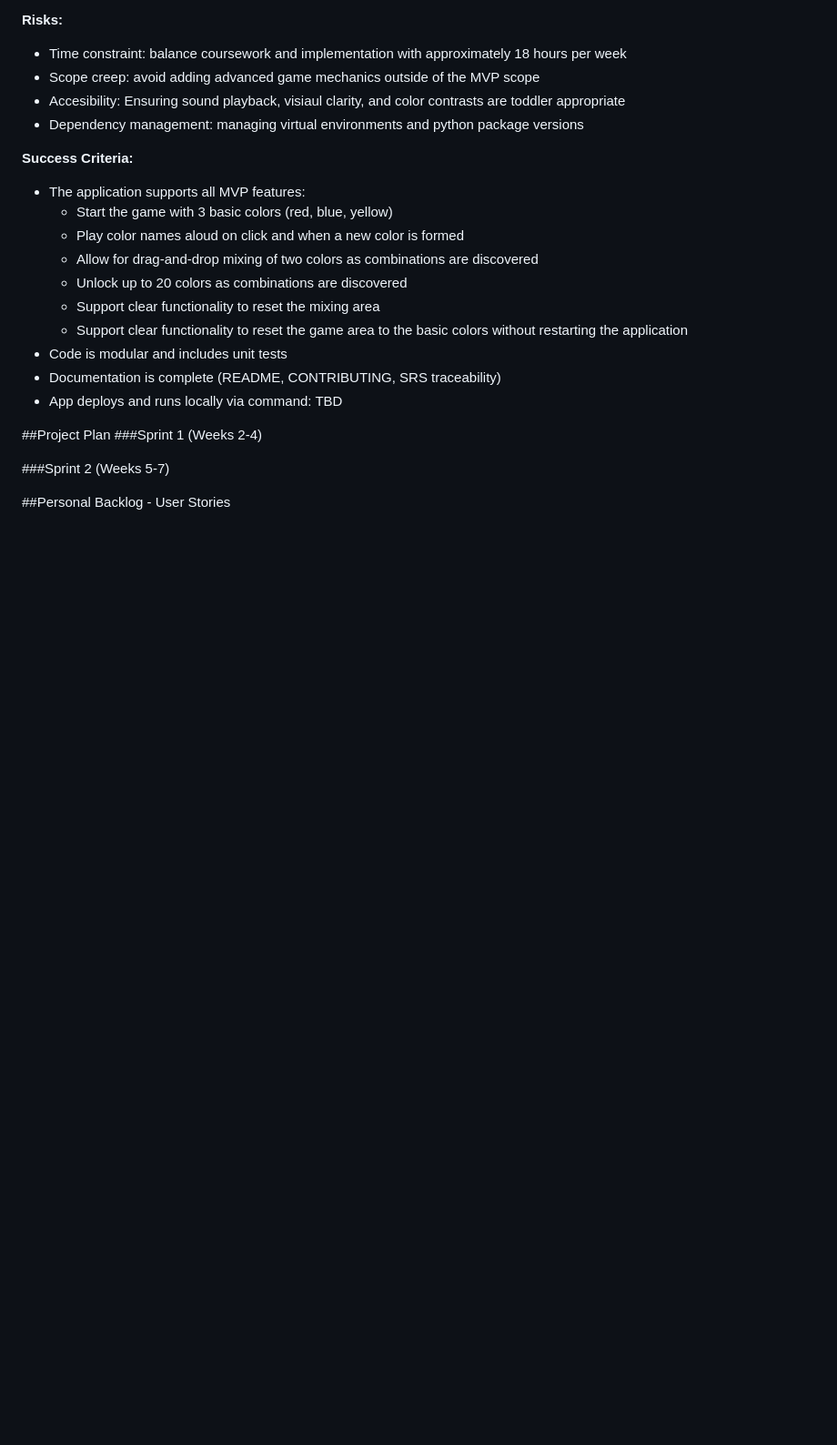
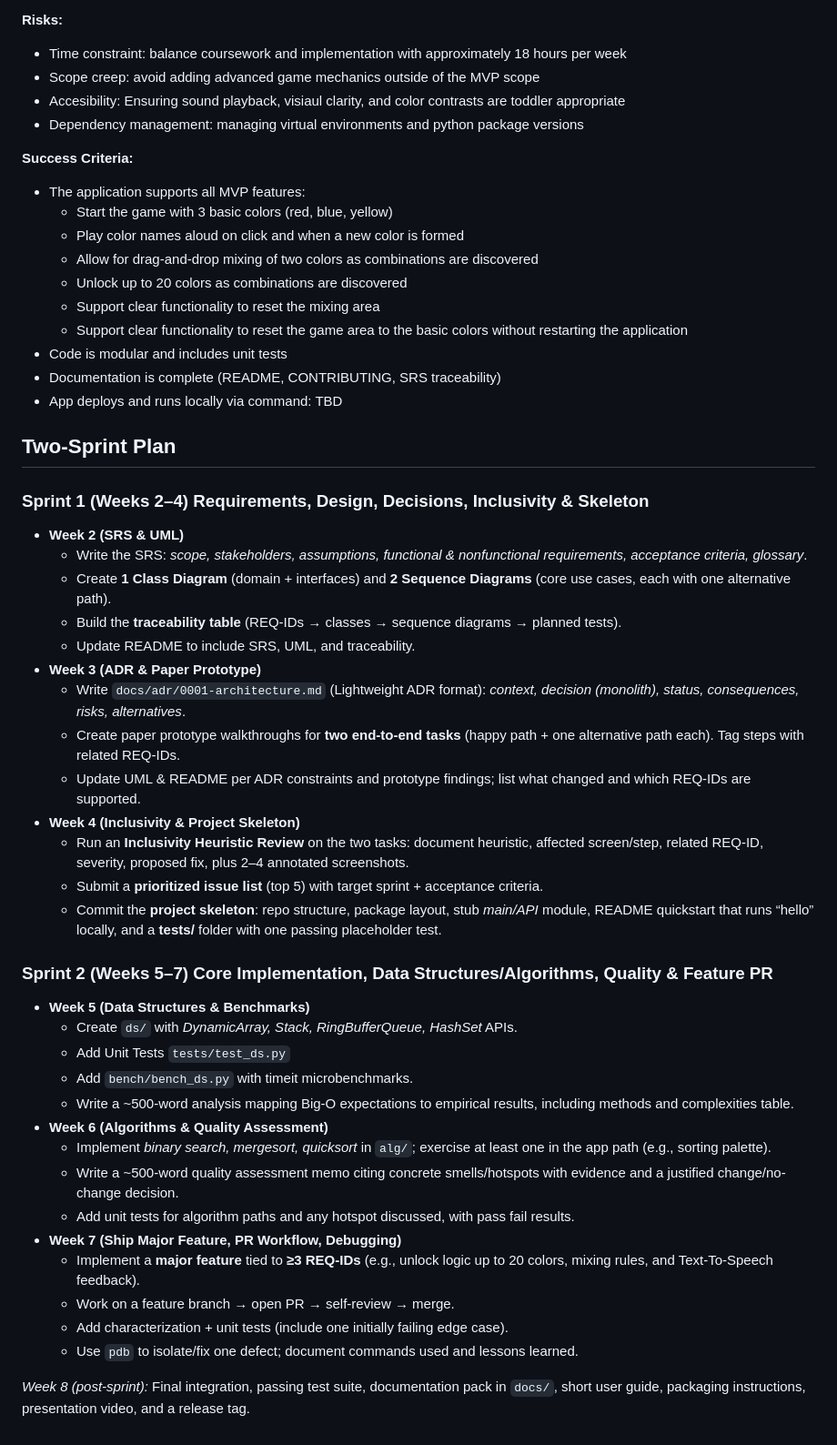
Before and after one commit to MandyDotNet/MasterColorMixer-Py, a Markdown page: README.md, the part around the change. Shown at 91% size. Rendered like a GitHub page; blank space fills up the shorter version.

Commit message:
Revise project plan for sprints 1 and 2
Updated project plan for two sprints with detailed requirements and tasks.

```diff
--- a/README.md
+++ b/README.md
@@ -81,11 +81,63 @@
   </ul>
 
 
+<h2 id="plan">Two-Sprint Plan</h2>
 
-##Project Plan
-###Sprint 1 (Weeks 2-4)
+<h3>Sprint 1 (Weeks 2–4) Requirements, Design, Decisions, Inclusivity & Skeleton</h3>
+<ul>
+  <li><strong>Week 2 (SRS & UML)</strong>
+    <ul>
+      <li>Write the SRS:
+        <em>scope, stakeholders, assumptions, functional & nonfunctional requirements, acceptance criteria, glossary</em>.</li>
+      <li>Create <strong>1 Class Diagram</strong> (domain + interfaces) and <strong>2 Sequence Diagrams</strong> (core use cases, each with one alternative path).</li>
+      <li>Build the <strong>traceability table</strong> (REQ-IDs → classes → sequence diagrams → planned tests).</li>
+      <li>Update README to include SRS, UML, and traceability.</li>
+    </ul>
+  </li>
+  <li><strong>Week 3 (ADR & Paper Prototype)</strong>
+    <ul>
+      <li>Write <code>docs/adr/0001-architecture.md</code> (Lightweight ADR format):
+        <em>context, decision (monolith), status, consequences, risks, alternatives</em>.</li>
+      <li>Create paper prototype walkthroughs for <strong>two end-to-end tasks</strong> (happy path + one alternative path each). Tag steps with related REQ-IDs.</li>
+      <li>Update UML & README per ADR constraints and prototype findings; list what changed and which REQ-IDs are supported.</li>
+    </ul>
+  </li>
+  <li><strong>Week 4 (Inclusivity & Project Skeleton)</strong>
+    <ul>
+      <li>Run an <strong>Inclusivity Heuristic Review</strong> on the two tasks:
+        document heuristic, affected screen/step, related REQ-ID, severity, proposed fix, plus 2–4 annotated screenshots.</li>
+      <li>Submit a <strong>prioritized issue list</strong> (top 5) with target sprint + acceptance criteria.</li>
+      <li>Commit the <strong>project skeleton</strong>:
+        repo structure, package layout, stub <em>main/API</em> module, README quickstart that runs “hello” locally, and a <strong>tests/</strong> folder with one passing placeholder test.</li>
+    </ul>
+  </li>
+</ul>
 
-###Sprint 2 (Weeks 5-7)
+<h3>Sprint 2 (Weeks 5–7) Core Implementation, Data Structures/Algorithms, Quality & Feature PR</h3>
+<ul>
+  <li><strong>Week 5 (Data Structures & Benchmarks)</strong>
+    <ul>
+      <li>Create <code>ds/</code> with <em>DynamicArray, Stack, RingBufferQueue, HashSet</em> APIs.</li>
+      <li>Add Unit Tests <code>tests/test_ds.py</code></li>
+      <li>Add <code>bench/bench_ds.py</code> with timeit microbenchmarks.</li>
+      <li>Write a ~500-word analysis mapping Big-O expectations to empirical results, including methods and complexities table.</li>
+    </ul>
+  </li>
+  <li><strong>Week 6 (Algorithms & Quality Assessment)</strong>
+    <ul>
+      <li>Implement <em>binary search, mergesort, quicksort</em> in <code>alg/</code>; exercise at least one in the app path (e.g., sorting palette).</li>
+      <li>Write a ~500-word quality assessment memo citing concrete smells/hotspots with evidence and a justified change/no-change decision.</li>
+      <li>Add unit tests for algorithm paths and any hotspot discussed, with pass fail results.</li>
+    </ul>
+  </li>
+  <li><strong>Week 7 (Ship Major Feature, PR Workflow, Debugging)</strong>
+    <ul>
+      <li>Implement a <strong>major feature</strong> tied to <strong>≥3 REQ-IDs</strong> (e.g., unlock logic up to 20 colors, mixing rules, and Text-To-Speech feedback).</li>
+      <li>Work on a feature branch → open PR → self-review → merge.</li>
+      <li>Add characterization + unit tests (include one initially failing edge case).</li>
+      <li>Use <code>pdb</code> to isolate/fix one defect; document commands used and lessons learned.</li>
+    </ul>
+  </li>
+</ul>
 
-
-##Personal Backlog  - User Stories
+<p><em>Week 8 (post-sprint):</em> Final integration, passing test suite, documentation pack in <code>docs/</code>, short user guide, packaging instructions, presentation video, and a release tag.</p>
```
